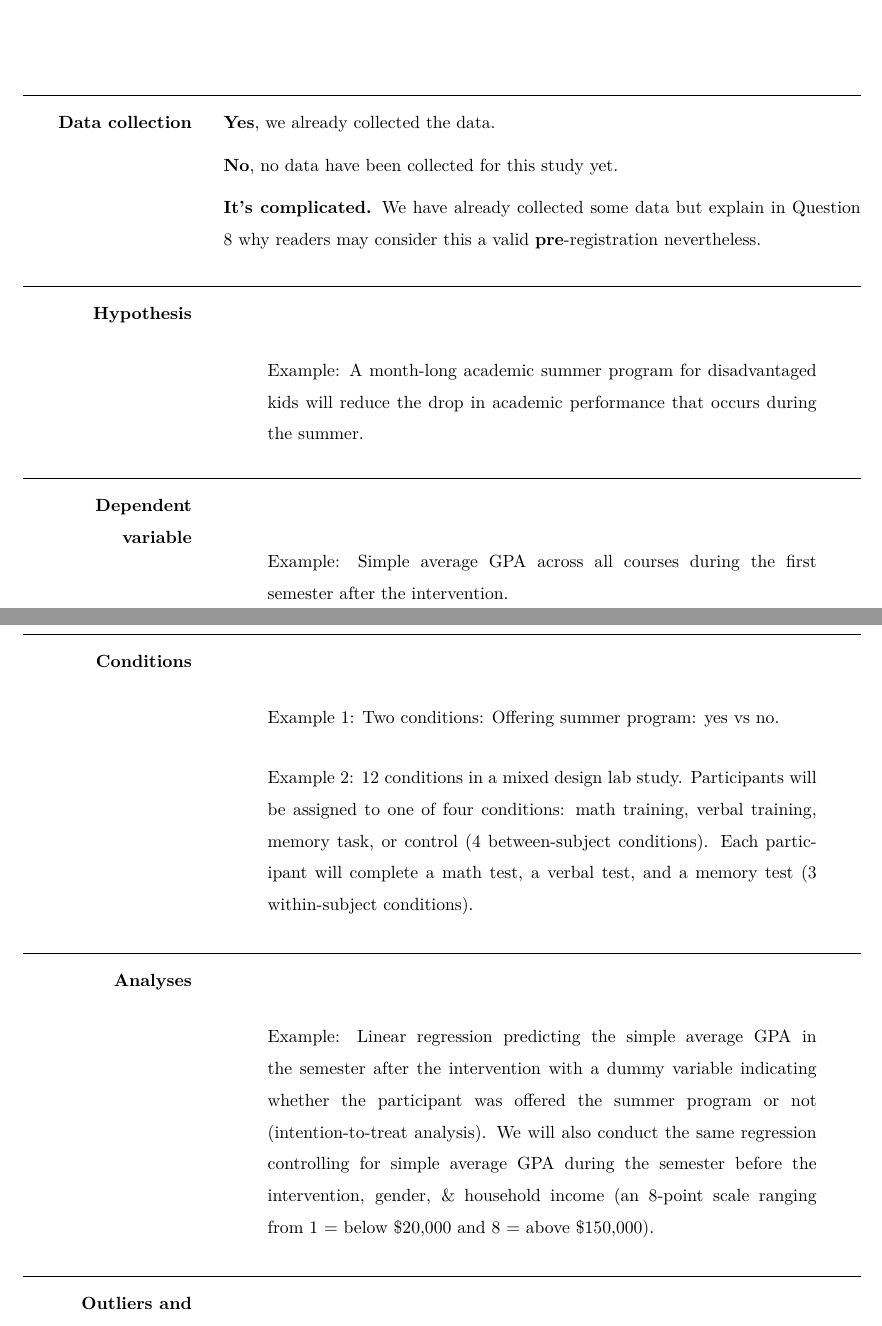
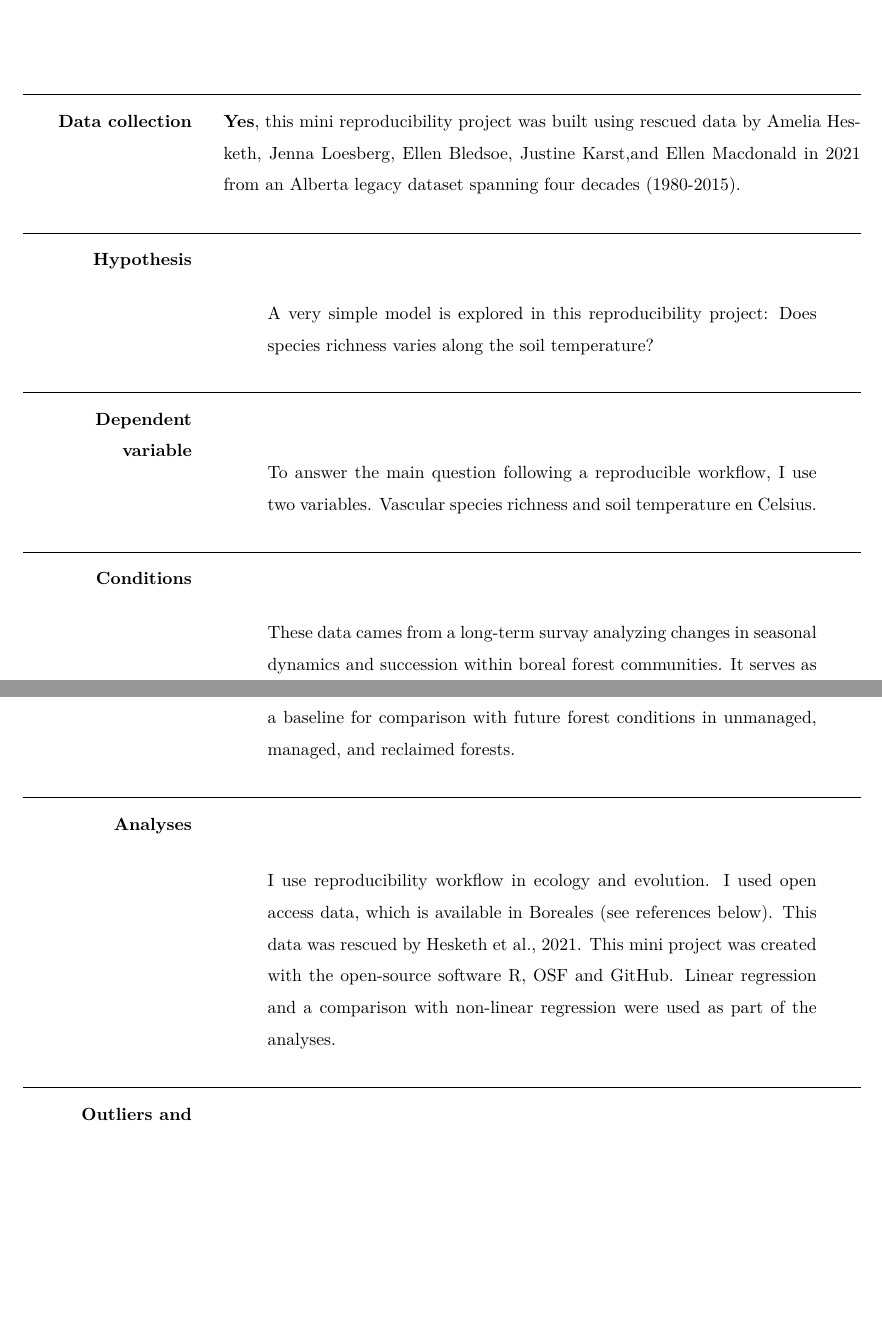
Before and after one commit to CIEE-Living-Data-Project/Rolando_Trejo_Reproducibility_LDP_2022, an R Markdown document (manuscripts/Preregistration.Rmd): two parts of pages 1 and 2 of 3, joined at a grey line, cut at the place of the change, the shorter picture padded with empty space. The pictures show the output file manuscripts/Preregistration.pdf that the author committed with the source.

Commit message:
Pre-registration update

```diff
--- a/manuscripts/Preregistration.Rmd
+++ b/manuscripts/Preregistration.Rmd
@@ -22,37 +22,32 @@ output: prereg::prereg_pdf
 
 <!-- Have any data been collected for this study already? (Note: "Yes" is not an accepted answer.) -->
 
-**Yes**, we already collected the data.
-
-**No**, no data have been collected for this study yet.
-
-**It's complicated.** We have already collected some data but explain in Question 8 why readers may consider this a valid **pre**-registration nevertheless.
+**Yes**, this mini reproducibility project was built using rescued data by Amelia Hesketh, Jenna Loesberg, Ellen Bledsoe, Justine Karst,and Ellen Macdonald in 2021 from an Alberta legacy dataset spanning four decades (1980-2015).
 
 ## Hypothesis
 
 <!-- What's the main question being asked or hypothesis being tested in this study? -->
 
-> Example: A month-long academic summer program for disadvantaged kids will reduce the drop in academic performance that occurs during the summer.
+> A very simple model is explored in this reproducibility project: Does species richness varies along the soil temperature?
 
 ## Dependent variable
 
 <!-- Describe the key dependent variable(s) specifying how they will be measured. -->
 
-> Example: Simple average GPA across all courses during the first semester after the intervention.
+> To answer the main question following a reproducible workflow, I use two variables. Vascular species richness and soil temperature en Celsius.
 
 ## Conditions
 
 <!-- How many and which conditions will participants be assigned to? -->
 
-> Example 1: Two conditions: Offering summer program: yes vs no.
+> These data cames from a long-term survay analyzing changes in seasonal dynamics and succession within boreal forest communities. It serves as a baseline for comparison with future forest conditions in unmanaged, managed, and reclaimed forests.
 
-> Example 2: 12 conditions in a mixed design lab study. Participants will be assigned to one of four conditions: math training, verbal training, memory task, or control (4 between-subject conditions). Each participant will complete a math test, a verbal test, and a memory test (3 within-subject conditions).
 
 ## Analyses
 
 <!-- Specify exactly which analyses you will conduct to examine the main question/hypothesis. -->
 
-> Example: Linear regression predicting the simple average GPA in the semester after the intervention with a dummy variable indicating whether the participant was offered the summer program or not (intention-to-treat analysis). We will also conduct the same regression controlling for simple average GPA during the semester before the intervention, gender, & household income (an 8-point scale ranging from 1 = below \$20,000 and 8 = above \$150,000).
+> I use reproducibility workflow in ecology and evolution. I used open access data, which is available in Boreales (see references below). This data was rescued by Hesketh et al., 2021. This mini project was created with the open-source software R, OSF and GitHub. Linear regression and a comparison with non-linear regression were used as part of the analyses.
 
 ## Outliers and exclusions
 
```
Also changed, not shown: manuscripts/Preregistration.pdf, manuscripts/Preregistration.Rmd (10 more changed lines), 4 other files.
